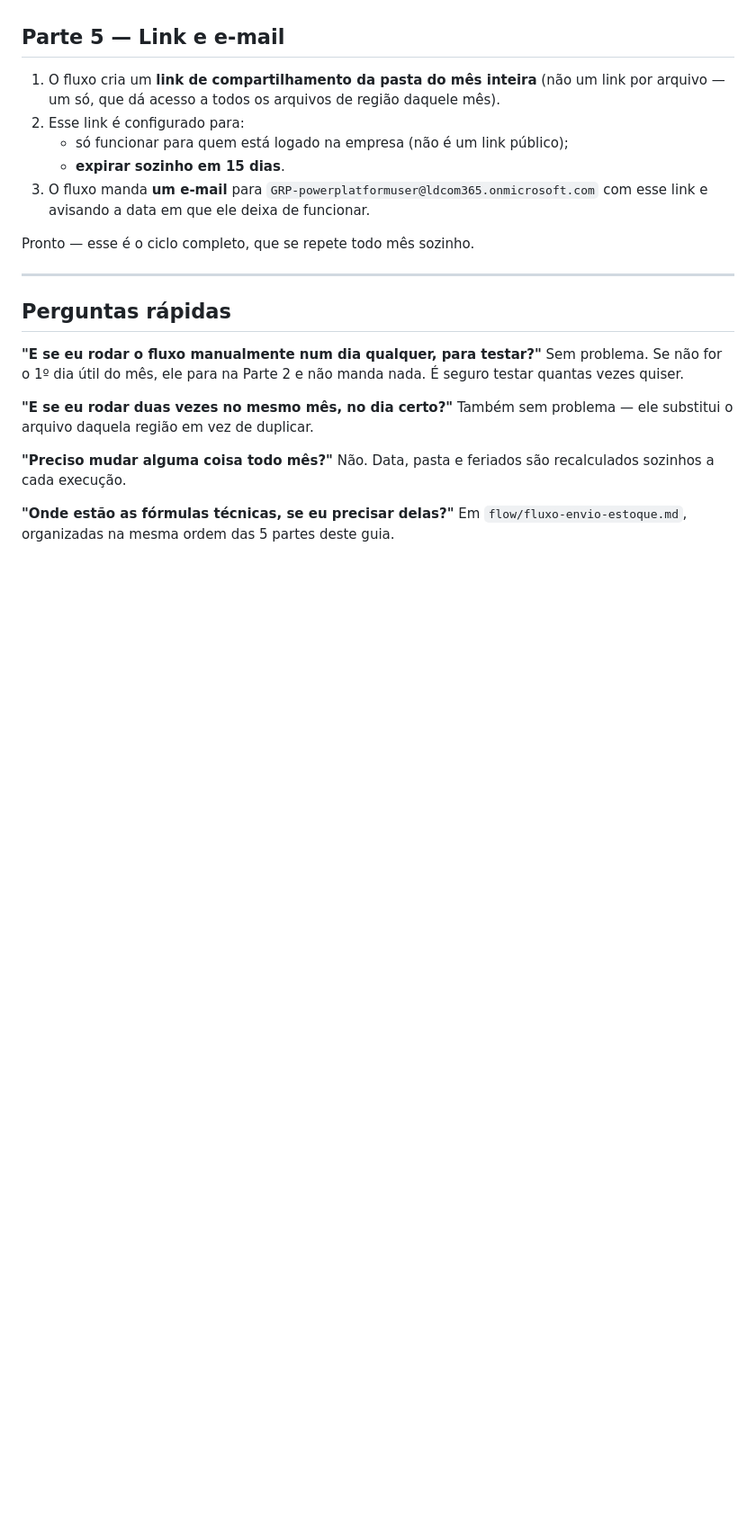
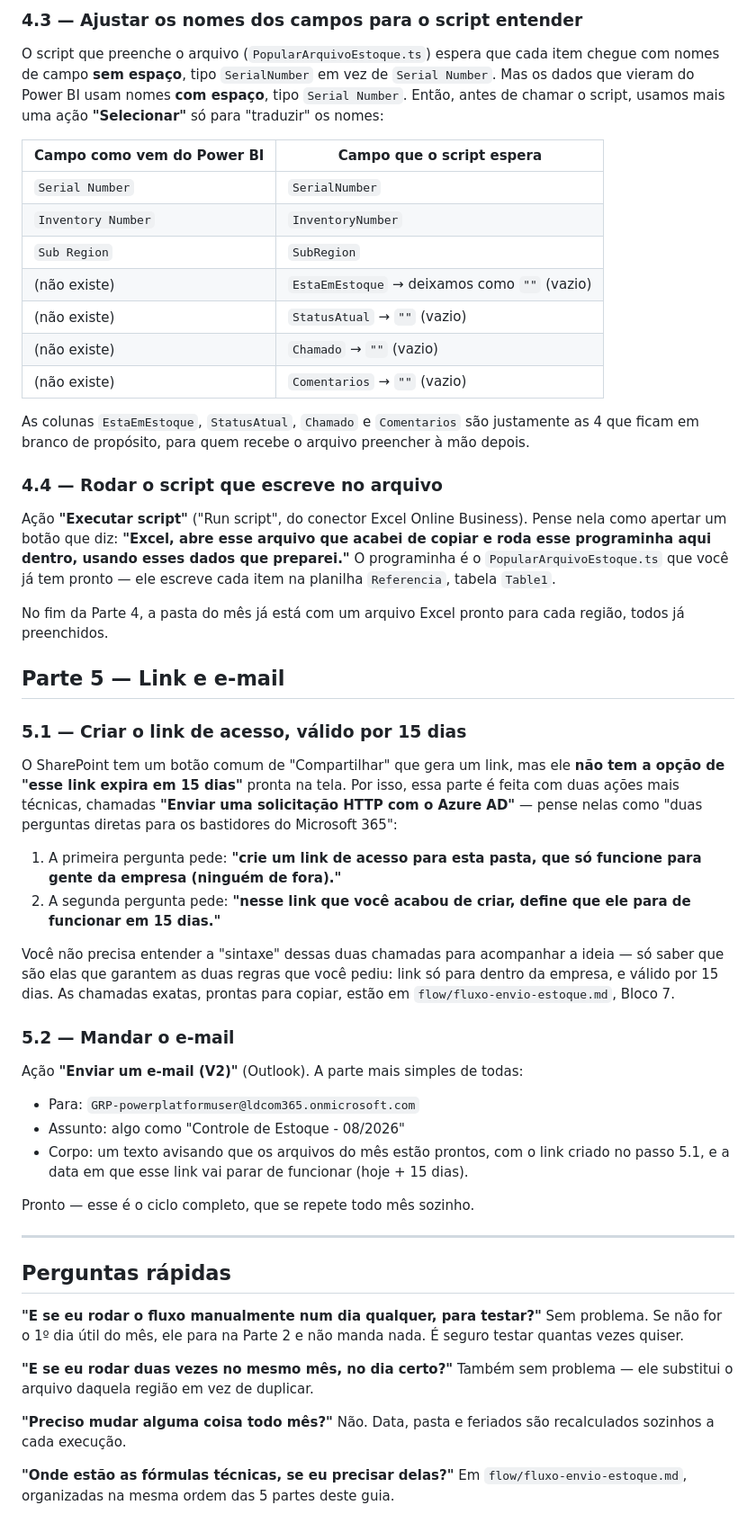
Before and after one commit to izacristina1/Exercicio006, a Markdown page: automacao-controle-estoque/GUIA-FACIL.md, the part around one of its changes. Shown at 90% size. Rendered like a GitHub page; blank space fills up the shorter version.

```diff
--- a/automacao-controle-estoque/GUIA-FACIL.md
+++ b/automacao-controle-estoque/GUIA-FACIL.md
@@ -208,14 +271,66 @@ região.
+### 4.3 — Ajustar os nomes dos campos para o script entender
+
+O script que preenche o arquivo (`PopularArquivoEstoque.ts`) espera que
+cada item chegue com nomes de campo **sem espaço**, tipo `SerialNumber` em
+vez de `Serial Number`. Mas os dados que vieram do Power BI usam nomes
+**com espaço**, tipo `Serial Number`. Então, antes de chamar o script, usamos
+mais uma ação **"Selecionar"** só para "traduzir" os nomes:
+
+| Campo como vem do Power BI | Campo que o script espera |
+|---|---|
+| `Serial Number` | `SerialNumber` |
+| `Inventory Number` | `InventoryNumber` |
+| `Sub Region` | `SubRegion` |
+| (não existe) | `EstaEmEstoque` → deixamos como `""` (vazio) |
+| (não existe) | `StatusAtual` → `""` (vazio) |
+| (não existe) | `Chamado` → `""` (vazio) |
+| (não existe) | `Comentarios` → `""` (vazio) |
+
+As colunas `EstaEmEstoque`, `StatusAtual`, `Chamado` e `Comentarios` são
+justamente as 4 que ficam em branco de propósito, para quem recebe o
+arquivo preencher à mão depois.
+
+### 4.4 — Rodar o script que escreve no arquivo
+
+Ação **"Executar script"** ("Run script", do conector Excel Online
+Business). Pense nela como apertar um botão que diz: **"Excel, abre esse
+arquivo que acabei de copiar e roda esse programinha aqui dentro, usando
+esses dados que preparei."** O programinha é o `PopularArquivoEstoque.ts`
+que você já tem pronto — ele escreve cada item na planilha `Referencia`,
+tabela `Table1`.
+
+No fim da Parte 4, a pasta do mês já está com um arquivo Excel pronto para
+cada região, todos já preenchidos.
 
 ## Parte 5 — Link e e-mail
 
-1. O fluxo cria um **link de compartilhamento da pasta do mês inteira**
-   (não um link por arquivo — um só, que dá acesso a todos os arquivos de
-   região daquele mês).
-2. Esse link é configurado para:
-   - só funcionar para quem está logado na empresa (não é um link público);
-   - **expirar sozinho em 15 dias**.
-3. O fluxo manda **um e-mail** para `GRP-powerplatformuser@ldcom365.onmicrosoft.com`
-   com esse link e avisando a data em que ele deixa de funcionar.
+### 5.1 — Criar o link de acesso, válido por 15 dias
+
+O SharePoint tem um botão comum de "Compartilhar" que gera um link, mas
+ele **não tem a opção de "esse link expira em 15 dias"** pronta na tela.
+Por isso, essa parte é feita com duas ações mais técnicas, chamadas
+**"Enviar uma solicitação HTTP com o Azure AD"** — pense nelas como "duas
+perguntas diretas para os bastidores do Microsoft 365":
+
+1. A primeira pergunta pede: **"crie um link de acesso para esta pasta,
+   que só funcione para gente da empresa (ninguém de fora)."**
+2. A segunda pergunta pede: **"nesse link que você acabou de criar, define
+   que ele para de funcionar em 15 dias."**
+
+Você não precisa entender a "sintaxe" dessas duas chamadas para acompanhar
+a ideia — só saber que são elas que garantem as duas regras que você
+pediu: link só para dentro da empresa, e válido por 15 dias. As chamadas
+exatas, prontas para copiar, estão em `flow/fluxo-envio-estoque.md`,
+Bloco 7.
+
+### 5.2 — Mandar o e-mail
+
+Ação **"Enviar um e-mail (V2)"** (Outlook). A parte mais simples de todas:
+- Para: `GRP-powerplatformuser@ldcom365.onmicrosoft.com`
+- Assunto: algo como "Controle de Estoque - 08/2026"
+- Corpo: um texto avisando que os arquivos do mês estão prontos, com o
+  link criado no passo 5.1, e a data em que esse link vai parar de
+  funcionar (hoje + 15 dias).
 
 Pronto — esse é o ciclo completo, que se repete todo mês sozinho.
 
```
Also changed, not shown: other parts of automacao-controle-estoque/GUIA-FACIL.md (+83 -20 lines).
